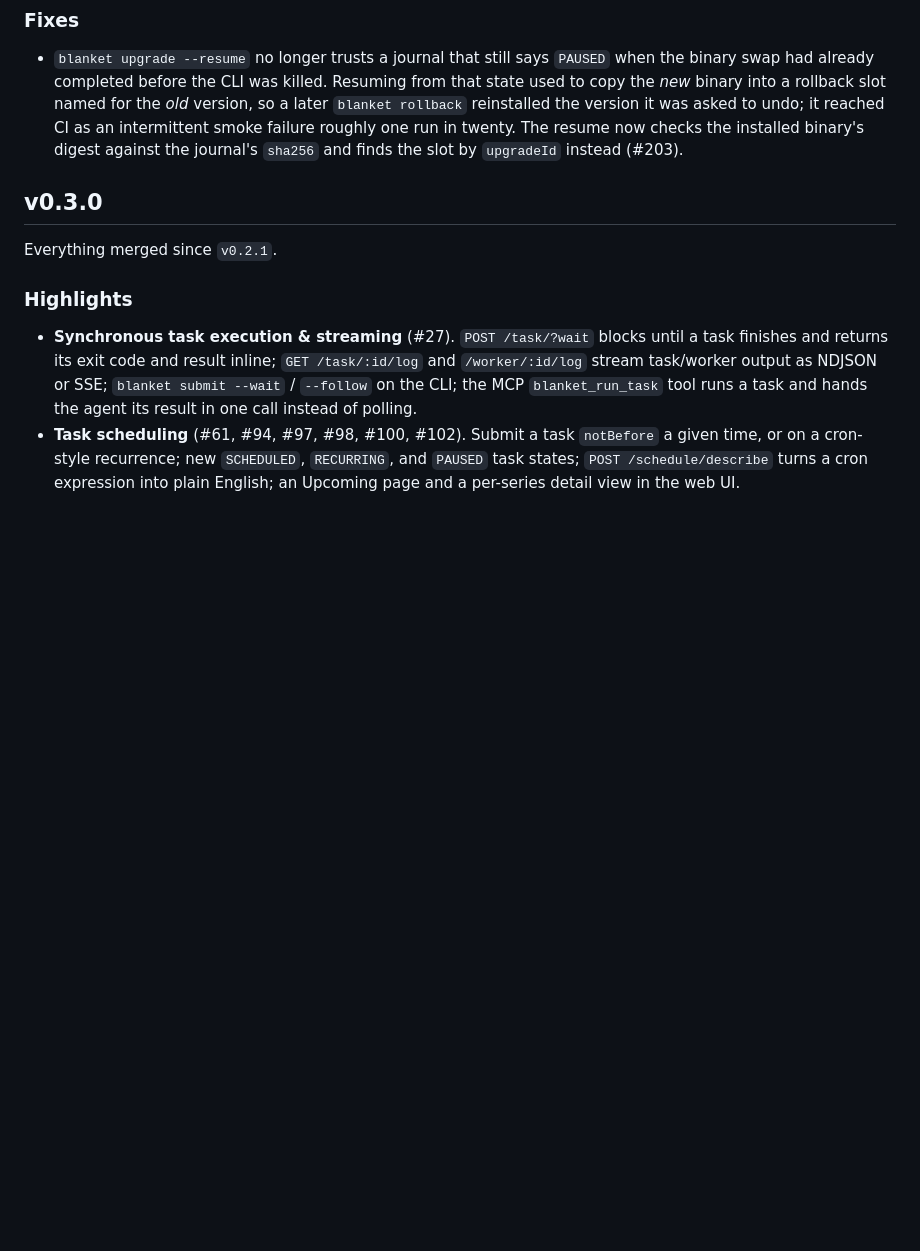
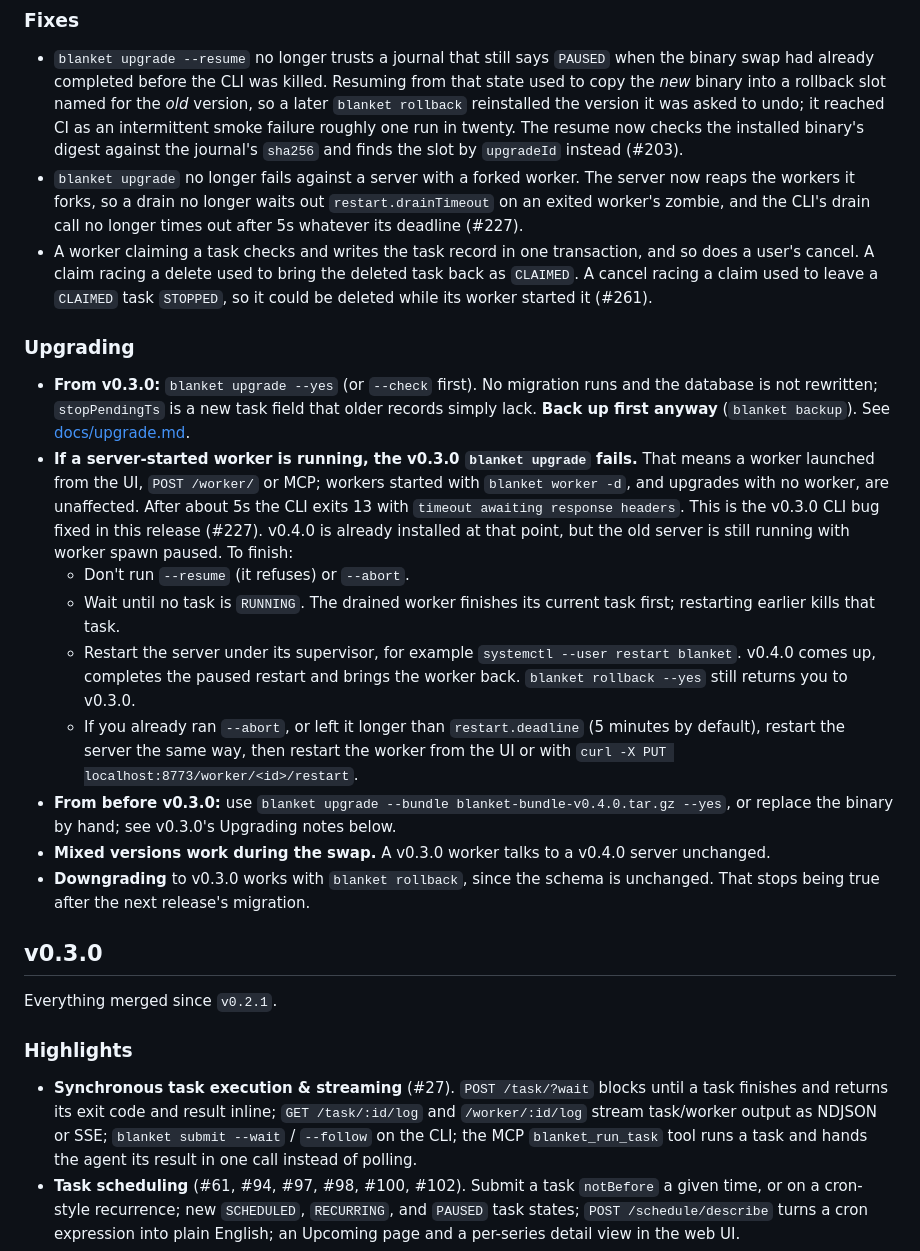
Before and after one commit to turtlemonvh/blanket, a Markdown page: CHANGELOG.md, the part around one of its changes. Drawn GitHub-style; blank space fills up the shorter version.

```diff
--- a/CHANGELOG.md
+++ b/CHANGELOG.md
@@ -61,6 +106,49 @@ tag.
   as an intermittent smoke failure roughly one run in twenty. The resume
   now checks the installed binary's digest against the journal's
   `sha256` and finds the slot by `upgradeId` instead (#203).
+- `blanket upgrade` no longer fails against a server with a forked
+  worker. The server now reaps the workers it forks, so a drain no
+  longer waits out `restart.drainTimeout` on an exited worker's zombie,
+  and the CLI's drain call no longer times out after 5s whatever its
+  deadline (#227).
+- A worker claiming a task checks and writes the task record in one
+  transaction, and so does a user's cancel. A claim racing a delete used
+  to bring the deleted task back as `CLAIMED`. A cancel racing a claim
+  used to leave a `CLAIMED` task `STOPPED`, so it could be deleted while
+  its worker started it (#261).
+
+### Upgrading
+
+- **From v0.3.0:** `blanket upgrade --yes` (or `--check` first). No
+  migration runs and the database is not rewritten; `stopPendingTs` is
+  a new task field that older records simply lack. **Back up first
+  anyway** (`blanket backup`). See [docs/upgrade.md](docs/upgrade.md).
+- **If a server-started worker is running, the v0.3.0 `blanket upgrade`
+  fails.** That means a worker launched from the UI, `POST /worker/` or
+  MCP; workers started with `blanket worker -d`, and upgrades with no
+  worker, are unaffected. After about 5s the CLI exits 13 with
+  `timeout awaiting response headers`. This is the v0.3.0 CLI bug fixed
+  in this release (#227). v0.4.0 is already installed at that point, but
+  the old server is still running with worker spawn paused. To finish:
+  - Don't run `--resume` (it refuses) or `--abort`.
+  - Wait until no task is `RUNNING`. The drained worker finishes its
+    current task first; restarting earlier kills that task.
+  - Restart the server under its supervisor, for example `systemctl
+    --user restart blanket`. v0.4.0 comes up, completes the paused
+    restart and brings the worker back. `blanket rollback --yes` still
+    returns you to v0.3.0.
+  - If you already ran `--abort`, or left it longer than
+    `restart.deadline` (5 minutes by default), restart the server the
+    same way, then restart the worker from the UI or with `curl -X PUT
+    localhost:8773/worker/<id>/restart`.
+- **From before v0.3.0:** use `blanket upgrade --bundle
+  blanket-bundle-v0.4.0.tar.gz --yes`, or replace the binary by hand;
+  see v0.3.0's Upgrading notes below.
+- **Mixed versions work during the swap.** A v0.3.0 worker talks to a
+  v0.4.0 server unchanged.
+- **Downgrading** to v0.3.0 works with `blanket rollback`, since the
+  schema is unchanged. That stops being true after the next release's
+  migration.
 
 ## v0.3.0
 
```
Also changed, not shown: other parts of CHANGELOG.md (+46 -1 lines).
